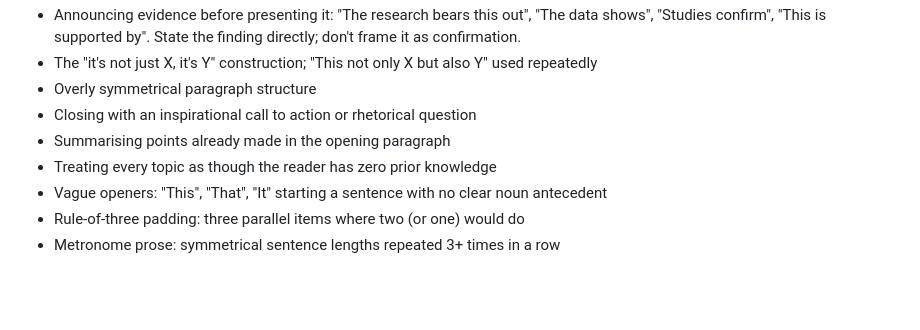
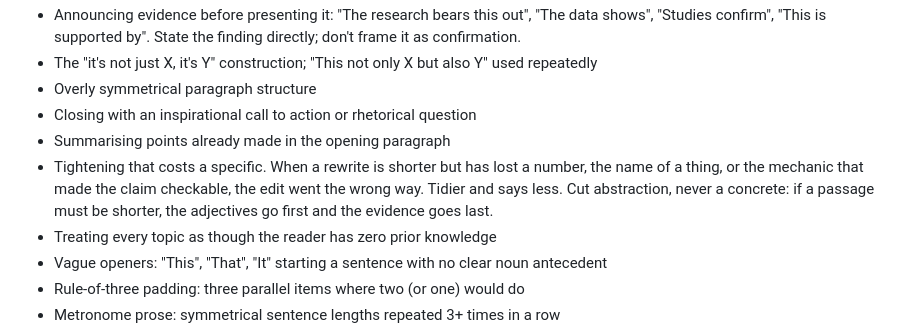
Before and after one commit to intentionaut/familiar, a Markdown page: knowledge/style-rules.md, the part around the change. Rendered like a GitHub page; blank space fills up the shorter version.

Commit message:
style-rules: tightening must not cost a specific
An edit that is shorter but has lost a number, the name of a thing, or the
mechanic that made a claim checkable went the wrong way. Cut abstraction, never
a concrete: adjectives go first, evidence goes last.

Learned from rewriting Familiar's own page, where stripping landing-page
sentences also stripped the detail that made the technical copy credible.

Co-Authored-By: Claude Opus 5 <noreply@anthropic.com>
Claude-Session: https://claude.ai/code/session_013zFiS2FBZAh51b58hEym3Q

```diff
--- a/knowledge/style-rules.md
+++ b/knowledge/style-rules.md
@@ -76,6 +76,7 @@ Sweep for every pattern below. Each flag gets the exact rewritten line. When uns
 - Overly symmetrical paragraph structure
 - Closing with an inspirational call to action or rhetorical question
 - Summarising points already made in the opening paragraph
+- Tightening that costs a specific. When a rewrite is shorter but has lost a number, the name of a thing, or the mechanic that made the claim checkable, the edit went the wrong way. Tidier and says less. Cut abstraction, never a concrete: if a passage must be shorter, the adjectives go first and the evidence goes last.
 - Treating every topic as though the reader has zero prior knowledge
 - Vague openers: "This", "That", "It" starting a sentence with no clear noun antecedent
 - Rule-of-three padding: three parallel items where two (or one) would do
```
